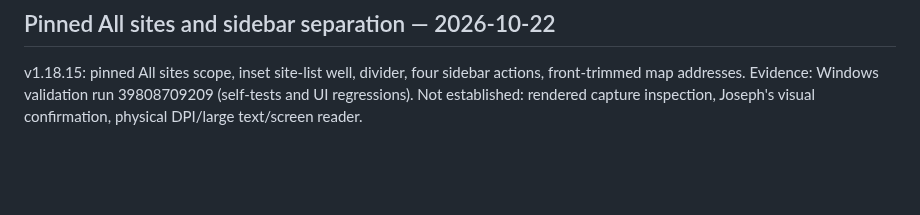
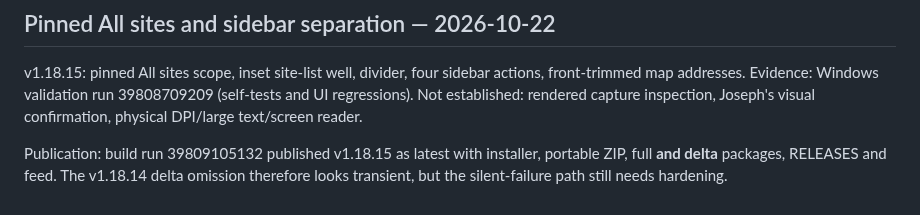
Before and after one commit to JPLuker/Ping-Watchdog, a Markdown page: RELEASE-AUDIT.md, the part around the change. Rendered like a GitHub page; blank space fills up the shorter version.

Commit message:
Record v1.18.15 publication
Co-Authored-By: Claude Opus 5.5 <noreply@anthropic.com>
Claude-Session: https://claude.ai/code/session_01DPfQKfJxNBG2aXYqY9HXcG

```diff
--- a/RELEASE-AUDIT.md
+++ b/RELEASE-AUDIT.md
@@ -176,3 +176,5 @@ Publication: build run 39804394546 passed published startup/UI, independent reco
 ## Pinned All sites and sidebar separation — 2026-10-22
 
 v1.18.15: pinned All sites scope, inset site-list well, divider, four sidebar actions, front-trimmed map addresses. Evidence: Windows validation run 39808709209 (self-tests and UI regressions). Not established: rendered capture inspection, Joseph's visual confirmation, physical DPI/large text/screen reader.
+
+Publication: build run 39809105132 published v1.18.15 as latest with installer, portable ZIP, full **and delta** packages, RELEASES and feed. The v1.18.14 delta omission therefore looks transient, but the silent-failure path still needs hardening.
```
